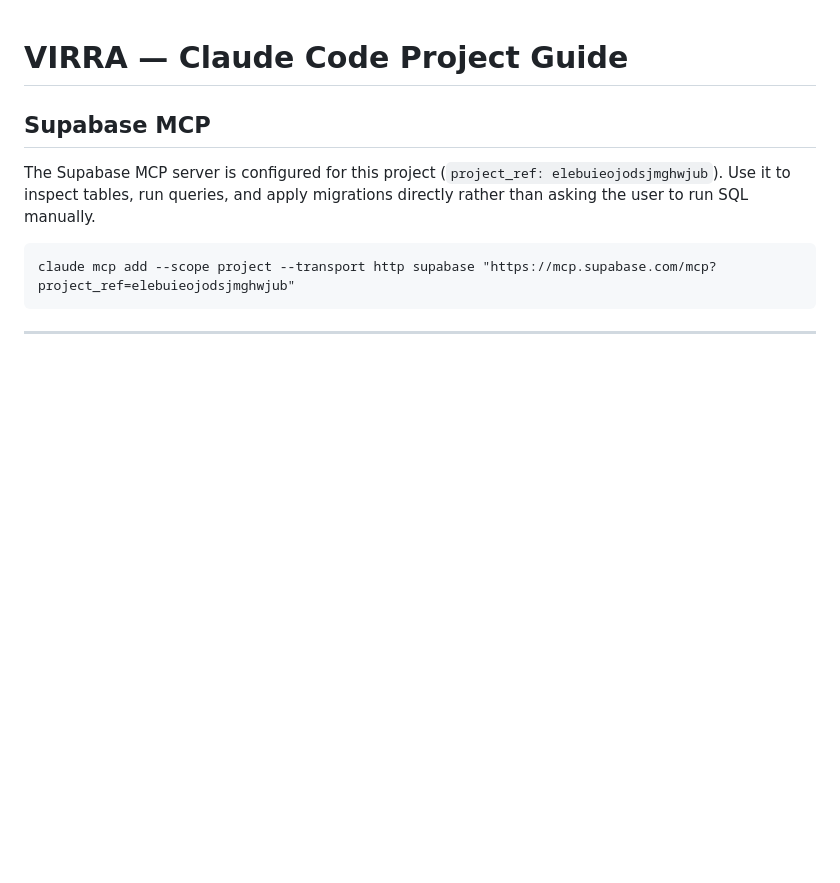
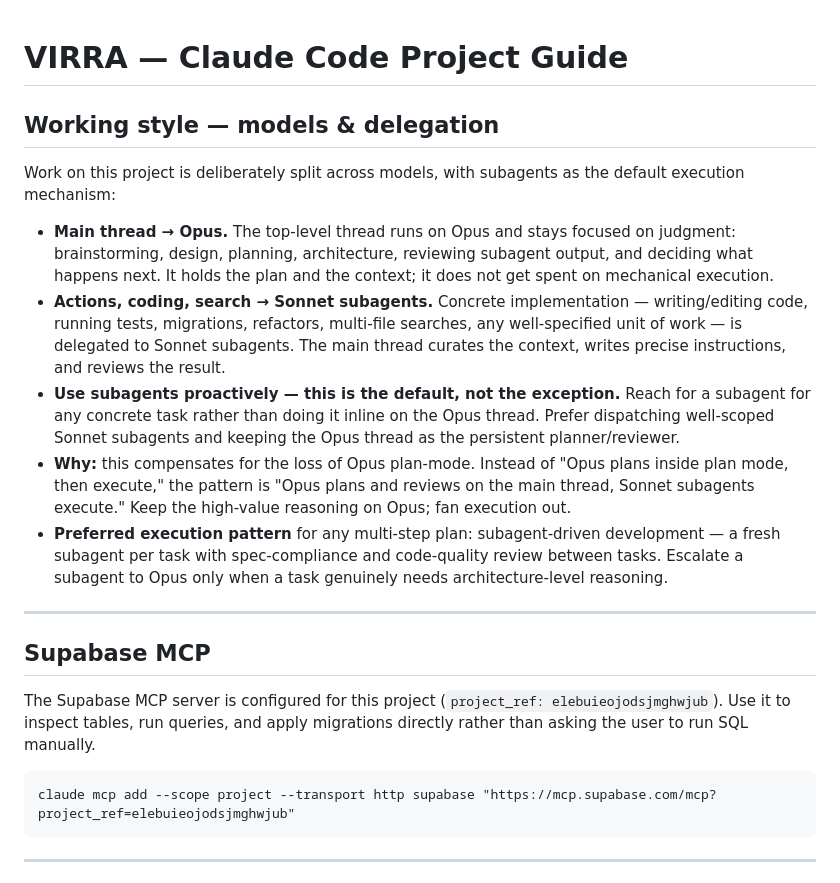
Before and after one commit to emmahchromatic-web/virra, a Markdown page: CLAUDE.md, the part around the change. Drawn GitHub-style; blank space fills up the shorter version.

Commit message:
docs: add models & delegation working-style guide
Opus on the main thread for planning/design/review; Sonnet subagents for
execution; subagents used proactively. Compensates for the loss of
Opus plan-mode.

Co-Authored-By: Claude Opus 4.8 <noreply@anthropic.com>

```diff
--- a/CLAUDE.md
+++ b/CLAUDE.md
@@ -1,4 +1,16 @@
 # VIRRA — Claude Code Project Guide
+
+## Working style — models & delegation
+
+Work on this project is deliberately split across models, with subagents as the default execution mechanism:
+
+- **Main thread → Opus.** The top-level thread runs on Opus and stays focused on judgment: brainstorming, design, planning, architecture, reviewing subagent output, and deciding what happens next. It holds the plan and the context; it does not get spent on mechanical execution.
+- **Actions, coding, search → Sonnet subagents.** Concrete implementation — writing/editing code, running tests, migrations, refactors, multi-file searches, any well-specified unit of work — is delegated to Sonnet subagents. The main thread curates the context, writes precise instructions, and reviews the result.
+- **Use subagents proactively — this is the default, not the exception.** Reach for a subagent for any concrete task rather than doing it inline on the Opus thread. Prefer dispatching well-scoped Sonnet subagents and keeping the Opus thread as the persistent planner/reviewer.
+- **Why:** this compensates for the loss of Opus plan-mode. Instead of "Opus plans inside plan mode, then execute," the pattern is "Opus plans and reviews on the main thread, Sonnet subagents execute." Keep the high-value reasoning on Opus; fan execution out.
+- **Preferred execution pattern** for any multi-step plan: subagent-driven development — a fresh subagent per task with spec-compliance and code-quality review between tasks. Escalate a subagent to Opus only when a task genuinely needs architecture-level reasoning.
+
+---
 
 ## Supabase MCP
 
```
